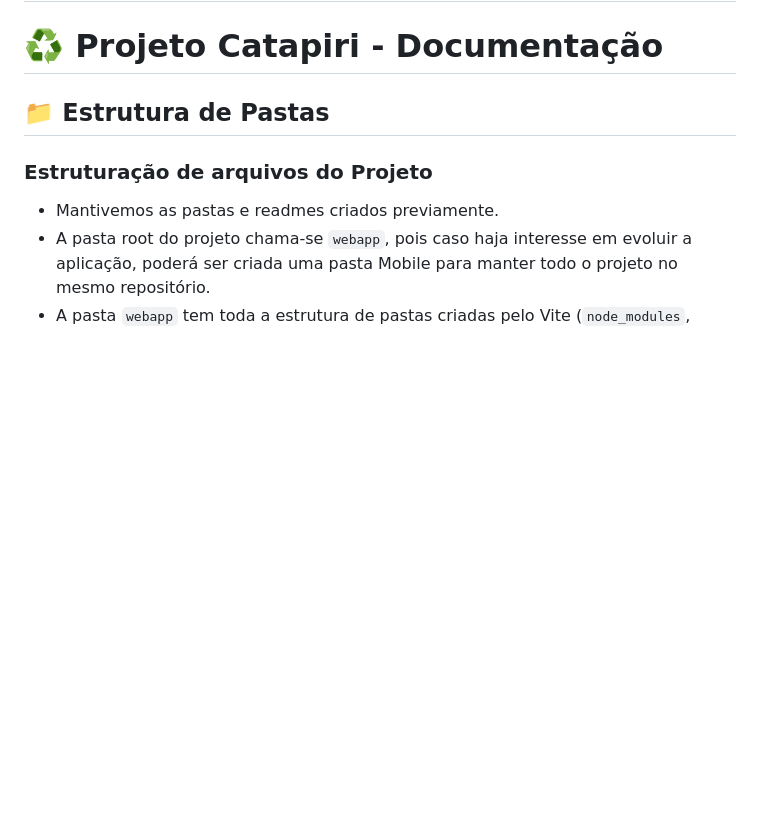
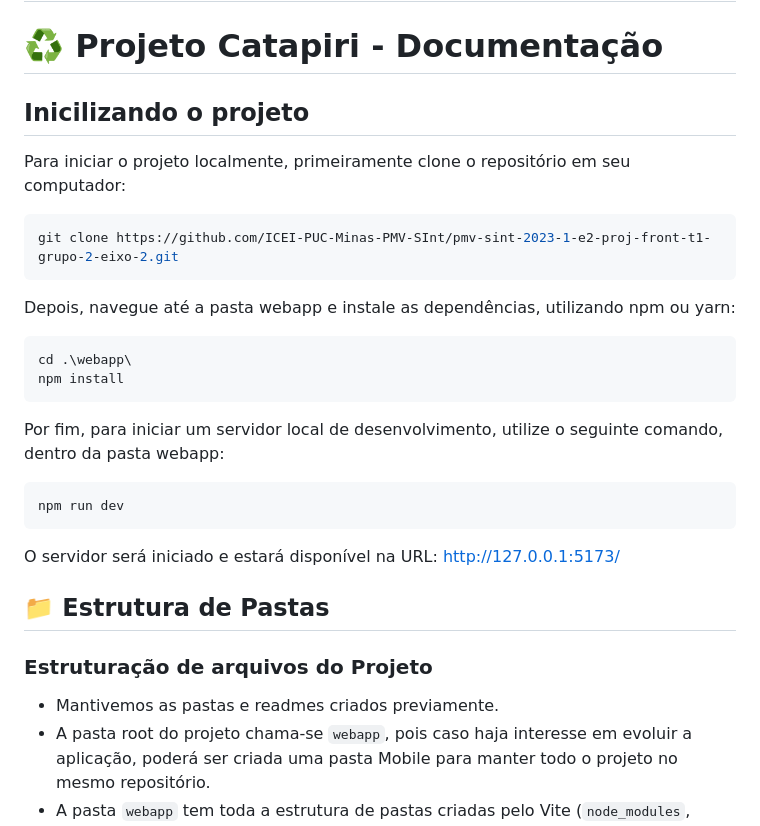
Before and after one commit to ICEI-PUC-Minas-PMV-SInt/pmv-sint-2023-1-e2-proj-front-t1-grupo-2-eixo-2, a Markdown page: webapp/README.md, the part around the change. Drawn GitHub-style; blank space fills up the shorter version.

Commit message:
Atualizando README para configurações de ambiente local

````diff
--- a/webapp/README.md
+++ b/webapp/README.md
@@ -1,6 +1,29 @@
 # 📔 Instruções de utilização
 
 # ♻️ Projeto Catapiri - Documentação
+
+## Inicilizando o projeto
+
+Para iniciar o projeto localmente, primeiramente clone o repositório em seu computador:
+
+```yml
+git clone https://github.com/ICEI-PUC-Minas-PMV-SInt/pmv-sint-2023-1-e2-proj-front-t1-grupo-2-eixo-2.git
+```
+
+Depois, navegue até a pasta webapp e instale as dependências, utilizando npm ou yarn:
+
+```yml
+cd .\webapp\
+npm install
+```
+
+Por fim, para iniciar um servidor local de desenvolvimento, utilize o seguinte comando, dentro da pasta webapp:
+
+```yml
+npm run dev
+```
+
+O servidor será iniciado e estará disponível na URL: http://127.0.0.1:5173/
 
 ## 📁 Estrutura de Pastas
 
````
